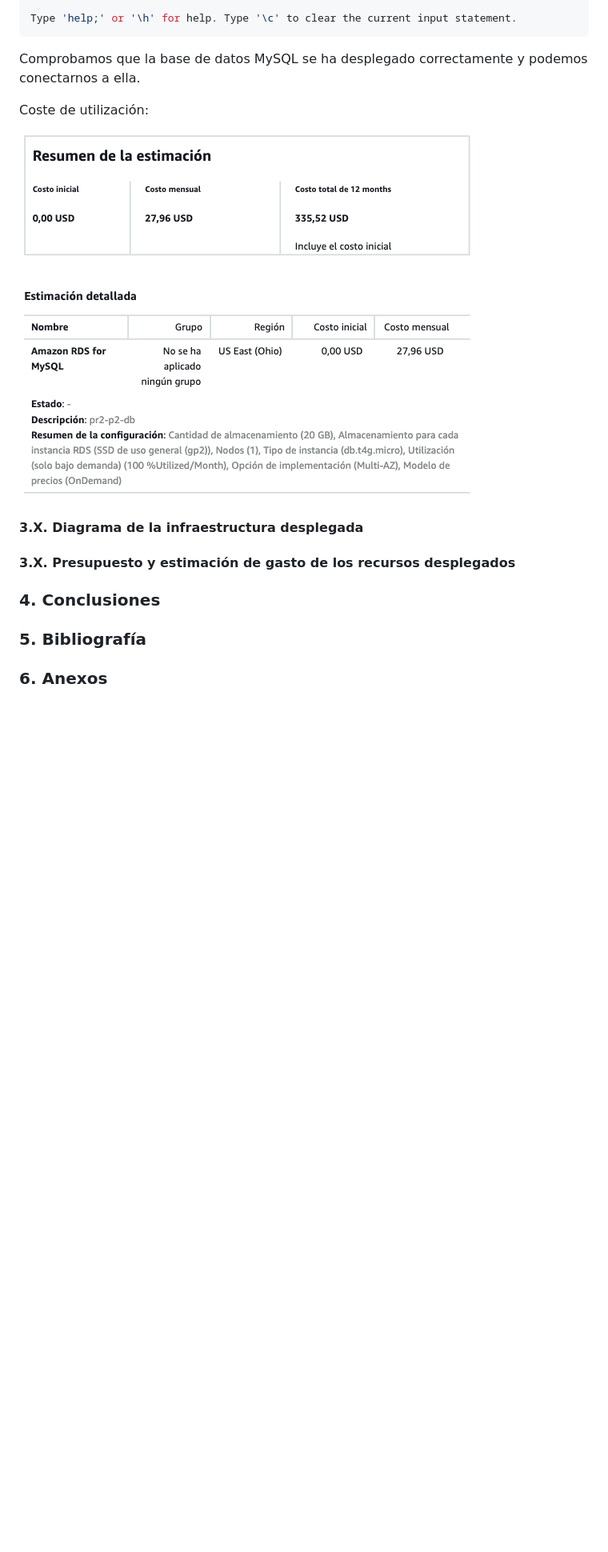
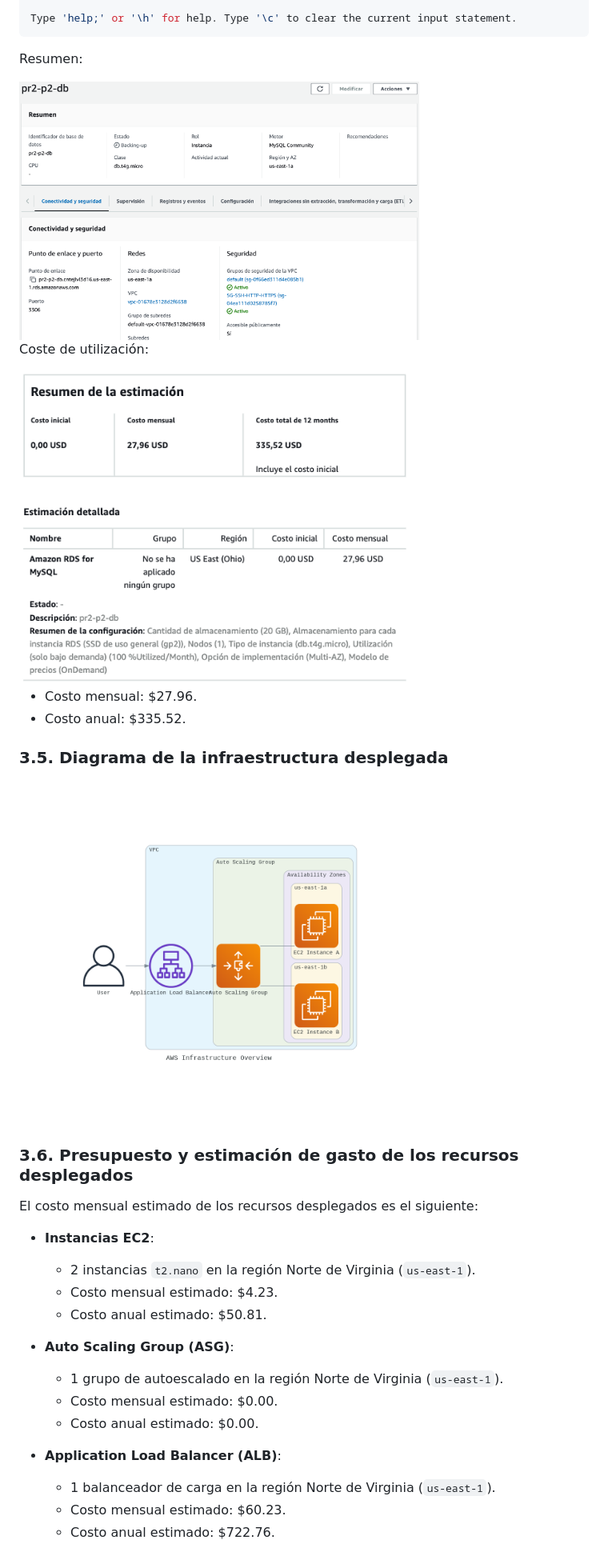
Before and after one commit to gitfrandu4/40984-CN, a Markdown page: P2/P2.md, the part around the change printed below. Shown: that part at 80% size. GitHub-like rendering; pictures changed too: P2/img/infrastructure-diagram.png (added); blank space fills up the shorter version.

````diff
--- a/P2/P2.md
+++ b/P2/P2.md
@@ -254,18 +230,39 @@ owners.
 Type 'help;' or '\h' for help. Type '\c' to clear the current input statement.
 ```
 
-Comprobamos que la base de datos MySQL se ha desplegado correctamente y podemos conectarnos a ella.
+Resumen:
+
+<img src="img/rds-database.png" alt="RDS database 2" width="500px"/>
+
 
 Coste de utilización:
 
-![RDS database cost](./img/rds-database-cost.png)
+<img src="img/rds-database-cost.png" alt="RDS database cost" width="500px"/>
 
-#### 3.X. Diagrama de la infraestructura desplegada
+* Costo mensual: $27.96.
+* Costo anual: $335.52.
 
-#### 3.X. Presupuesto y estimación de gasto de los recursos desplegados
+### 3.5. Diagrama de la infraestructura desplegada
 
-### 4. Conclusiones
+<img src="img/infrastructure-diagram.png" alt="Infrastructure diagram" width="500px"/>
 
-### 5. Bibliografía
+### 3.6. Presupuesto y estimación de gasto de los recursos desplegados
 
-### 6. Anexos
+El costo mensual estimado de los recursos desplegados es el siguiente:
+
+* **Instancias EC2**:
+
+  * 2 instancias `t2.nano` en la región Norte de Virginia (`us-east-1`).
+  * Costo mensual estimado: $4.23.
+  * Costo anual estimado: $50.81.
+
+* **Auto Scaling Group (ASG)**:
+  * 1 grupo de autoescalado en la región Norte de Virginia (`us-east-1`).
+  * Costo mensual estimado: $0.00.
+  * Costo anual estimado: $0.00.
+
+* **Application Load Balancer (ALB)**:
+  * 1 balanceador de carga en la región Norte de Virginia (`us-east-1`).
+  * Costo mensual estimado: $60.23.
+  * Costo anual estimado: $722.76.
+
````
Also changed, not shown: other parts of P2/P2.md (+109 -117 lines), P2/img/cost-breakdown.png (added), 2 other files.
